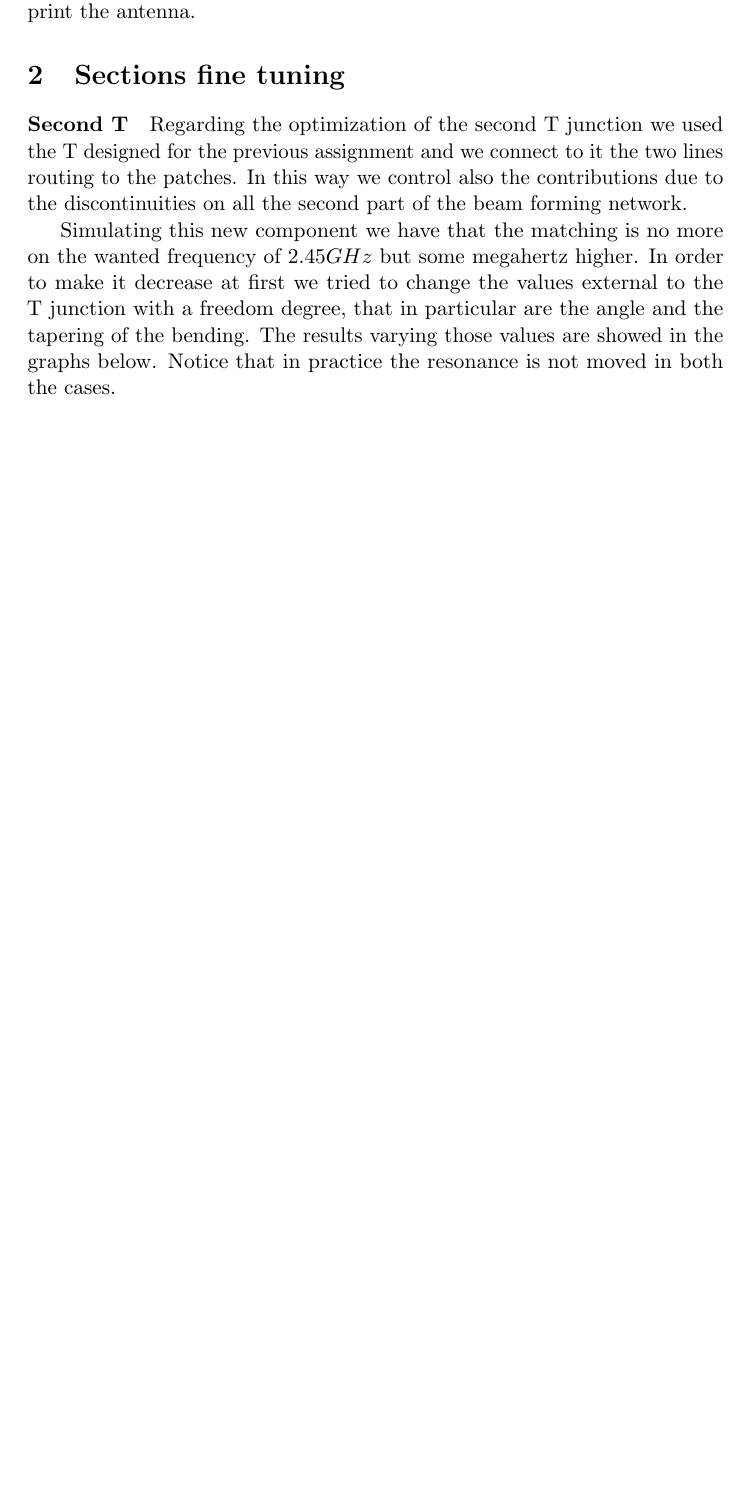
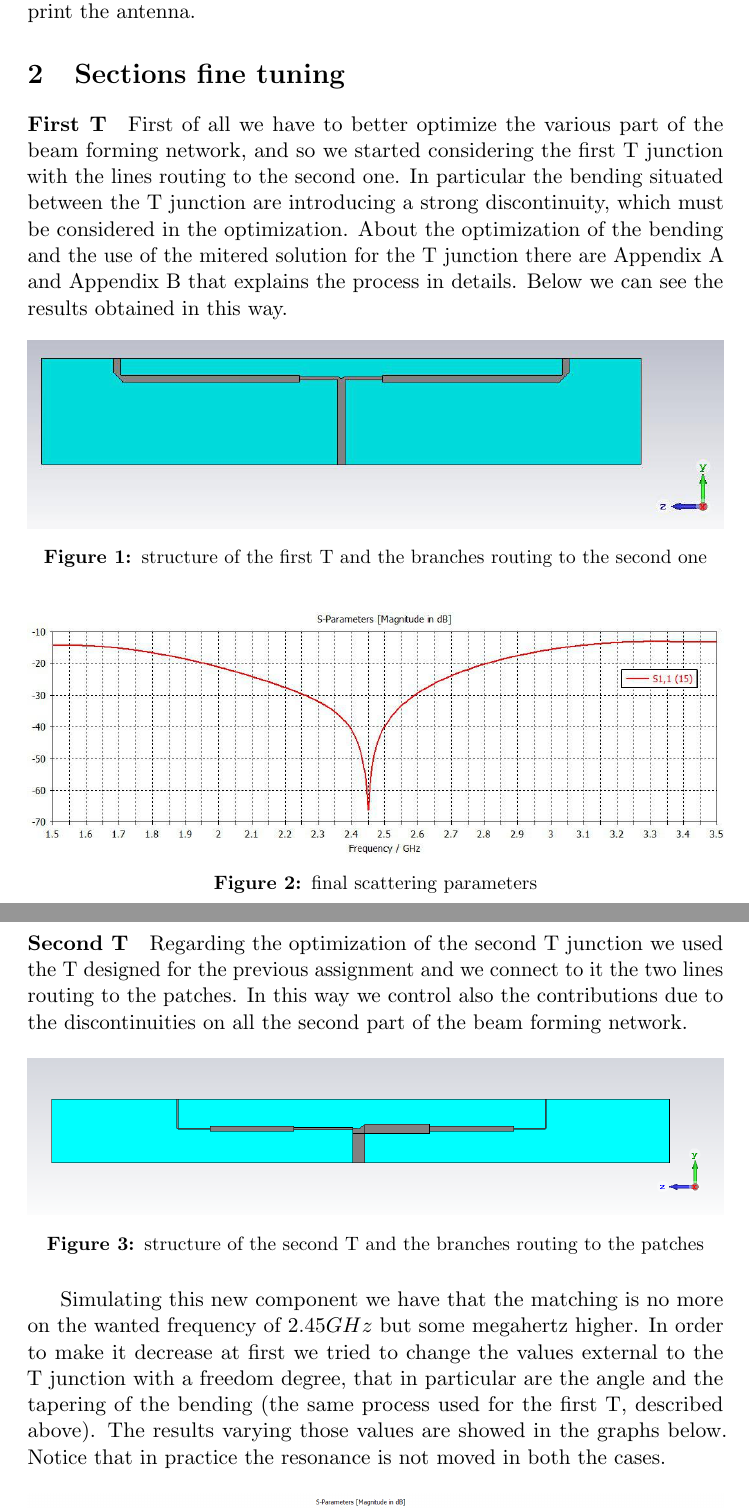
Before and after one commit to s201226/Assignment05_AAE, a LaTeX document (main.tex, which reads TeX_files/problem1.tex): part of page 2 of 19 before the commit and two parts of pages 2 and 3 of 19 after it, the two joined at a grey line, cut so that both start at the same text, the shorter picture padded with empty space. Compiled offline with pdfLaTeX.

Commit message:
added first T part, revised some part on the second T opt. part

```diff
--- a/TeX_files/problem1.tex
+++ b/TeX_files/problem1.tex
@@ -1,9 +1,28 @@
 \section{Sections fine tuning}
+\paragraph{First T}
+First of all we have to better optimize the various part of the beam forming network, and so we started considering the first T junction with the lines routing to the second one. In particular the bending situated between the T junction are introducing a strong discontinuity, which must be considered in the optimization. About the optimization of the bending and the use of the mitered solution for the T junction there are Appendix A and Appendix B that explains the process in details. Below we can see the results obtained in this way.
+\begin{figure}[H]
+	\centering
+	\includegraphics[width=1\linewidth]{fT_struct.jpg}
+	\caption{structure of the first T and the branches routing to the second one}
+	\label{fT_struct}
+\end{figure}
+\begin{figure}[H]
+	\centering
+	\includegraphics[width=1\linewidth]{fT_fin.jpg}
+	\caption{final scattering parameters}
+	\label{fT_fin}
+\end{figure}
 
 \paragraph{Second T}
 Regarding the optimization of the second T junction we used the T designed for the previous assignment and we connect to it the two lines routing to the patches. In this way we control also the contributions due to the discontinuities on all the second part of the beam forming network.
-
-Simulating this new component we have that the matching is no more on the wanted frequency of $2.45GHz$ but some megahertz higher. In order to make it decrease at first we tried to change the values external to the T junction with a freedom degree, that in particular are the angle and the tapering of the bending. The results varying those values are showed in the graphs below. Notice that in practice the resonance is not moved in both the cases.
+\begin{figure}[H]
+	\centering
+	\includegraphics[width=1\linewidth]{sT_struct.png}
+	\caption{structure of the second T and the branches routing to the patches}
+	\label{sT_struct}
+\end{figure}
+Simulating this new component we have that the matching is no more on the wanted frequency of $2.45GHz$ but some megahertz higher. In order to make it decrease at first we tried to change the values external to the T junction with a freedom degree, that in particular are the angle and the tapering of the bending (the same process used for the first T, described above). The results varying those values are showed in the graphs below. Notice that in practice the resonance is not moved in both the cases.
 \begin{figure}[H]
 	\centering
 	\includegraphics[width=1\linewidth]{sT_1angle.png}
```
Also changed, not shown: img/c.PNG (renamed from img/p3_array.PNG), img/fT_fin.jpg (added), img/fT_struct.jpg (added), img/sT_struct.PNG (added), main.pdf, TeX_files/problem1.tex (4 more changed lines).
